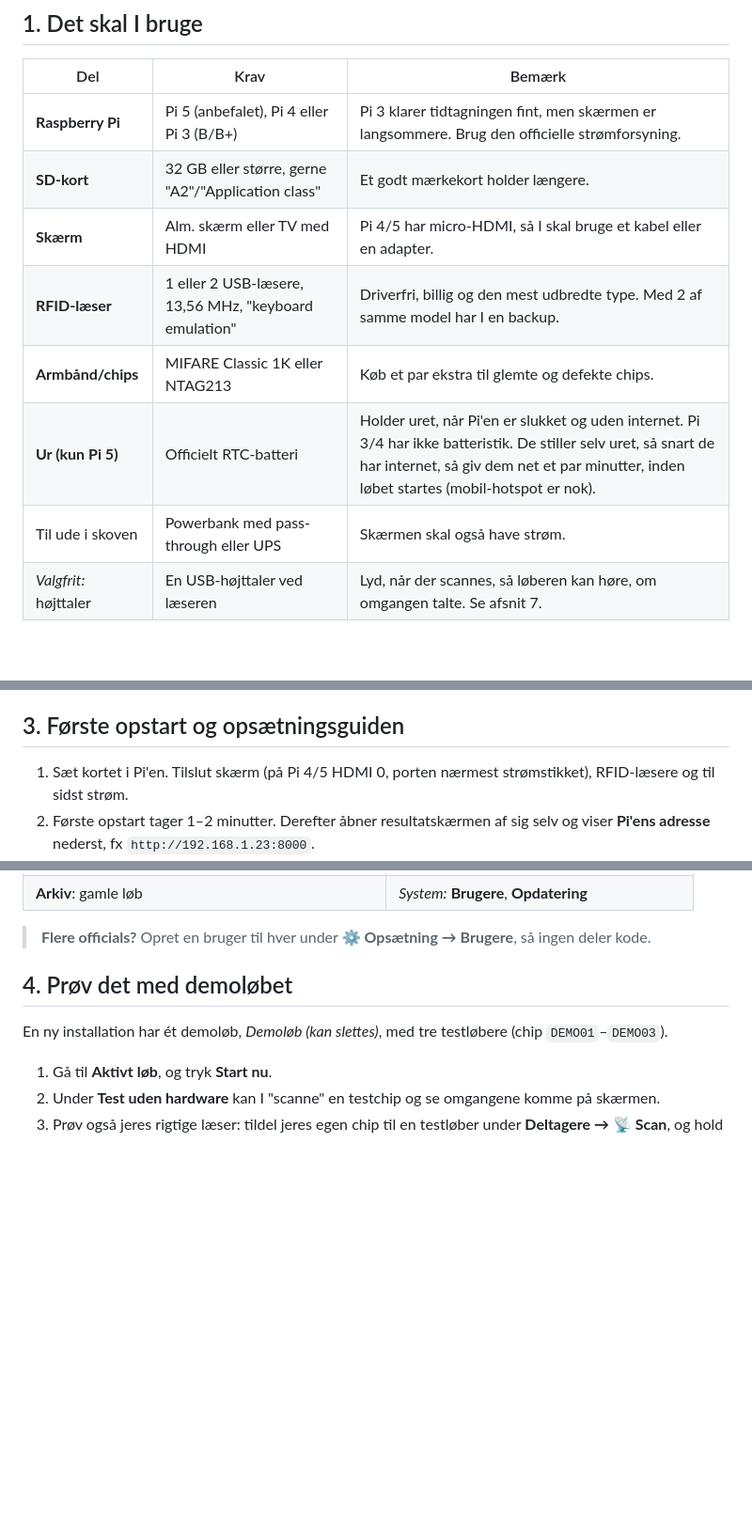
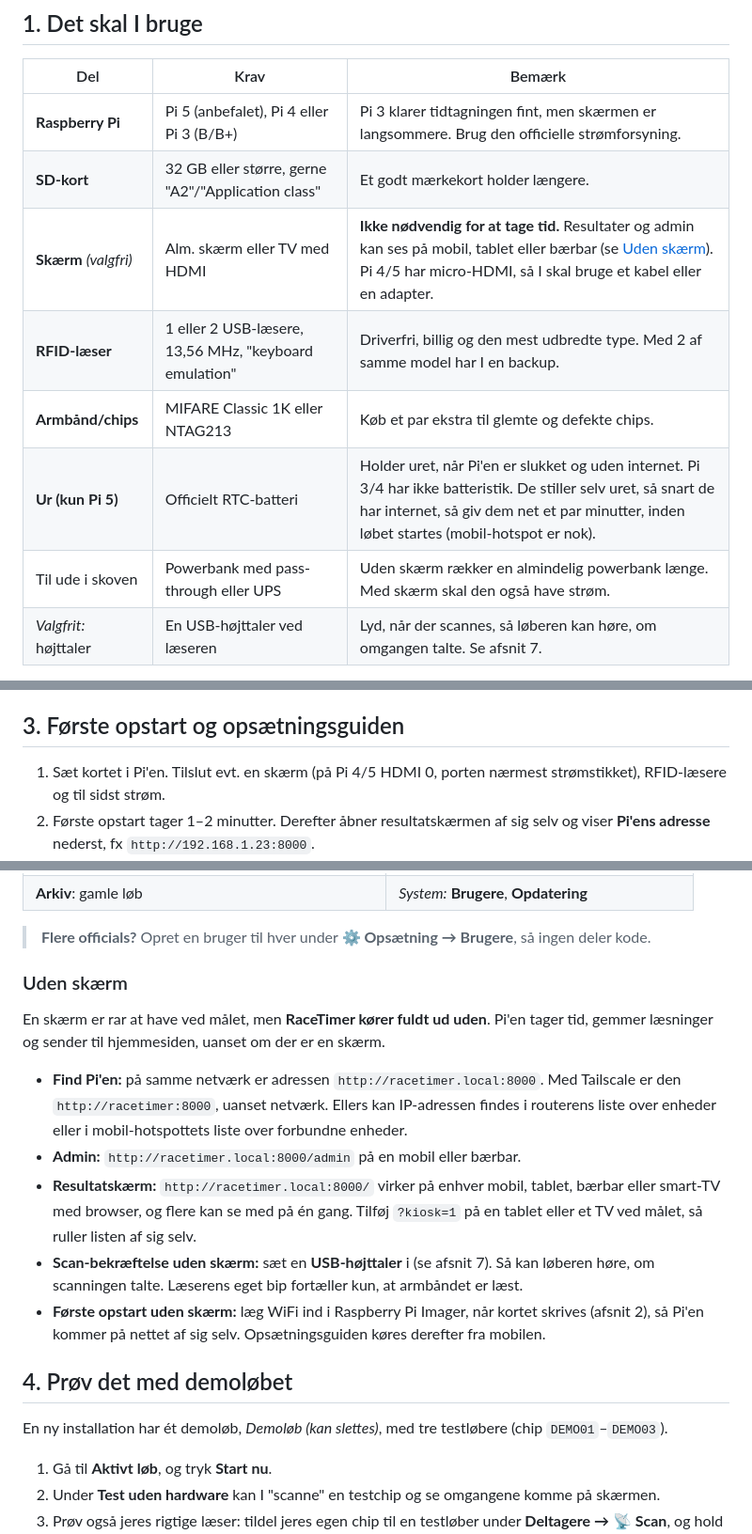
Before and after one commit to peterskotte/racetimer, a Markdown page: docs/vejledning.md, 3 parts joined by grey strips. Shown at 94% size. Drawn GitHub-style; blank space fills up the shorter version.

```diff
--- a/docs/vejledning.md
+++ b/docs/vejledning.md
@@ -22,11 +22,11 @@ Denne vejledning er til klubber og arrangører, der vil bruge RaceTimer til egne
 |---|---|---|
 | **Raspberry Pi** | Pi 5 (anbefalet), Pi 4 eller Pi 3 (B/B+) | Pi 3 klarer tidtagningen fint, men skærmen er langsommere. Brug den officielle strømforsyning. |
 | **SD-kort** | 32 GB eller større, gerne "A2"/"Application class" | Et godt mærkekort holder længere. |
-| **Skærm** | Alm. skærm eller TV med HDMI | Pi 4/5 har micro-HDMI, så I skal bruge et kabel eller en adapter. |
+| **Skærm** *(valgfri)* | Alm. skærm eller TV med HDMI | **Ikke nødvendig for at tage tid.** Resultater og admin kan ses på mobil, tablet eller bærbar (se [Uden skærm](#uden-skærm)). Pi 4/5 har micro-HDMI, så I skal bruge et kabel eller en adapter. |
 | **RFID-læser** | 1 eller 2 USB-læsere, 13,56 MHz, "keyboard emulation" | Driverfri, billig og den mest udbredte type. Med 2 af samme model har I en backup. |
 | **Armbånd/chips** | MIFARE Classic 1K eller NTAG213 | Køb et par ekstra til glemte og defekte chips. |
 | **Ur (kun Pi 5)** | Officielt RTC-batteri | Holder uret, når Pi'en er slukket og uden internet. Pi 3/4 har ikke batteristik. De stiller selv uret, så snart de har internet, så giv dem net et par minutter, inden løbet startes (mobil-hotspot er nok). |
-| Til ude i skoven | Powerbank med pass-through eller UPS | Skærmen skal også have strøm. |
+| Til ude i skoven | Powerbank med pass-through eller UPS | Uden skærm rækker en almindelig powerbank længe. Med skærm skal den også have strøm. |
 | *Valgfrit:* højttaler | En USB-højttaler ved læseren | Lyd, når der scannes, så løberen kan høre, om omgangen talte. Se afsnit 7. |
 
 > **Tip:** Køb læseren før armbåndene, og test med de armbånd, der fulgte med. Læseren skal kunne læse jeres chip-type.
@@ -47,7 +47,7 @@ Imaget indeholder Raspberry Pi OS, RaceTimer og ét demoløb. Der er ingen netv
 
 ## 3. Første opstart og opsætningsguiden
 
-1. Sæt kortet i Pi'en. Tilslut skærm (på Pi 4/5 HDMI 0, porten nærmest strømstikket), RFID-læsere og til sidst strøm.
+1. Sæt kortet i Pi'en. Tilslut evt. en skærm (på Pi 4/5 HDMI 0, porten nærmest strømstikket), RFID-læsere og til sidst strøm.
 2. Første opstart tager 1–2 minutter. Derefter åbner resultatskærmen af sig selv og viser **Pi'ens adresse** nederst, fx `http://192.168.1.23:8000`.
 3. På en mobil eller bærbar **på samme netværk** åbner I adressen med `/admin` bagefter, fx `http://192.168.1.23:8000/admin`. `http://racetimer.local:8000/admin` virker også på de fleste netværk.
    Er Pi'en ikke på et netværk endnu, kan I åbne `http://localhost:8000/admin` på Pi'en selv med mus og tastatur. Luk kiosk-visningen med **Alt+F4**.
@@ -74,6 +74,16 @@ Alt kan ændres senere: navn, logo og splash under **⚙ Opsætning → Udseende
 | **Arkiv**: gamle løb | *System:* **Brugere**, **Opdatering** |
 
 > **Flere officials?** Opret en bruger til hver under **⚙ Opsætning → Brugere**, så ingen deler kode.
+
+### Uden skærm
+
+En skærm er rar at have ved målet, men **RaceTimer kører fuldt ud uden**. Pi'en tager tid, gemmer læsninger og sender til hjemmesiden, uanset om der er en skærm.
+
+- **Find Pi'en:** på samme netværk er adressen `http://racetimer.local:8000`. Med Tailscale er den `http://racetimer:8000`, uanset netværk. Ellers kan IP-adressen findes i routerens liste over enheder eller i mobil-hotspottets liste over forbundne enheder.
+- **Admin:** `http://racetimer.local:8000/admin` på en mobil eller bærbar.
+- **Resultatskærm:** `http://racetimer.local:8000/` virker på enhver mobil, tablet, bærbar eller smart-TV med browser, og flere kan se med på én gang. Tilføj `?kiosk=1` på en tablet eller et TV ved målet, så ruller listen af sig selv.
+- **Scan-bekræftelse uden skærm:** sæt en **USB-højttaler** i (se afsnit 7). Så kan løberen høre, om scanningen talte. Læserens eget bip fortæller kun, at armbåndet er læst.
+- **Første opstart uden skærm:** læg WiFi ind i Raspberry Pi Imager, når kortet skrives (afsnit 2), så Pi'en kommer på nettet af sig selv. Opsætningsguiden køres derefter fra mobilen.
 
 ## 4. Prøv det med demoløbet
 
```
Also changed, not shown: other parts of docs/vejledning.md (+1 -1 lines), README.md (+2 -1 lines).
